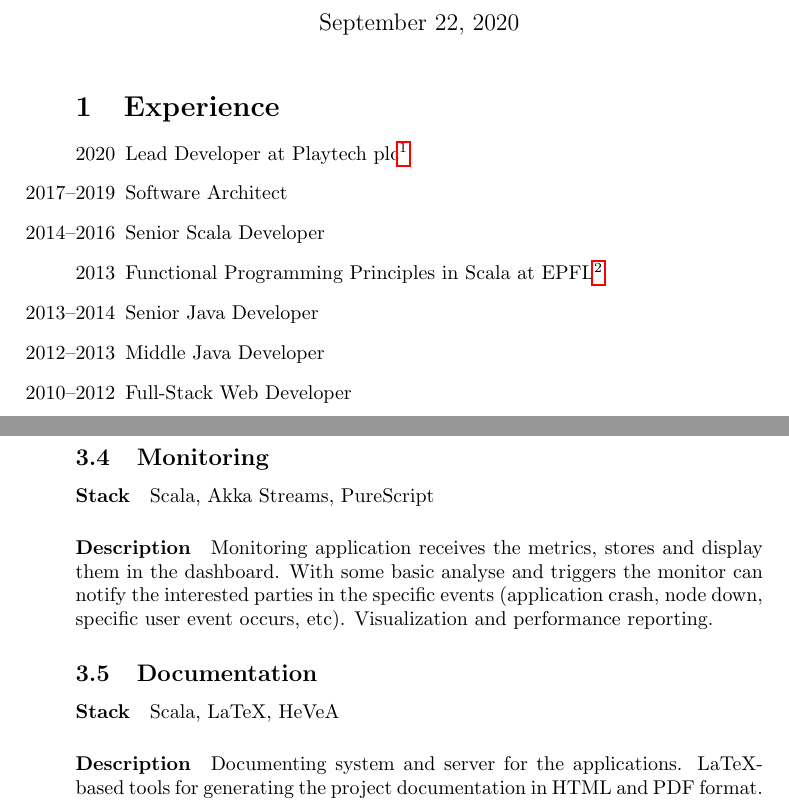
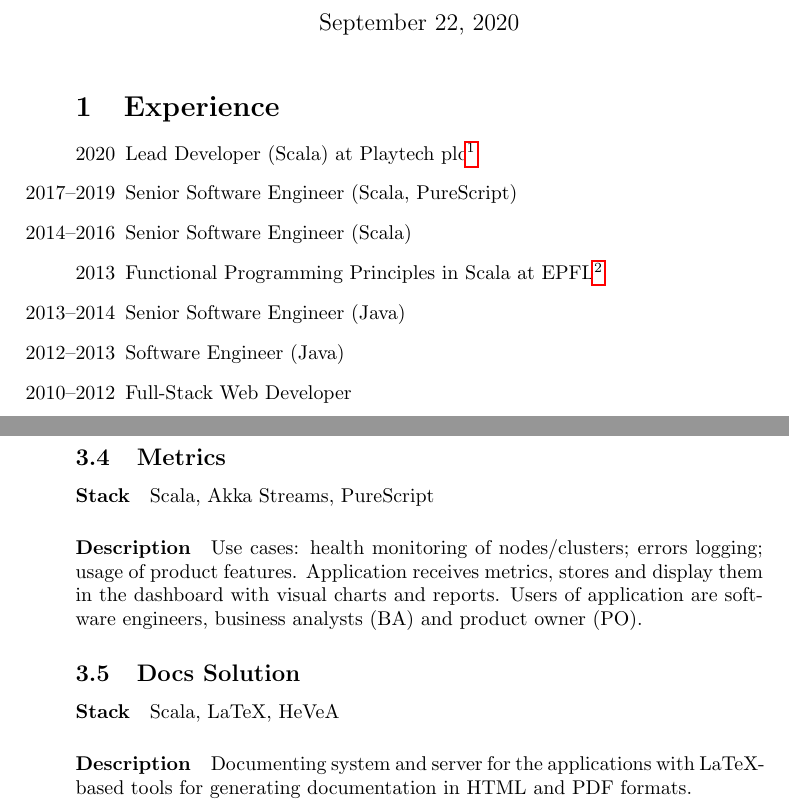
Before and after one commit to tellnobody1/cv, a LaTeX CV (cv.tex): two parts of pages 1 and 3 of 3, joined at a grey line, cut so that both start at the same text. Compiled offline with pdfLaTeX.

Commit message:
fix titles; reword descriptions of projects

```diff
--- a/cv.tex
+++ b/cv.tex
@@ -12,12 +12,12 @@
 
 \section{Experience}
 \begin{itemize}
-  \item[2020] Lead Developer at \footahref{https://www.londonstockexchange.com/stock/PTEC/playtech-plc}{Playtech plc}
-  \item[2017–2019] Software Architect
-  \item[2014–2016] Senior Scala Developer
+  \item[2020] Lead Developer (Scala) at \footahref{https://www.londonstockexchange.com/stock/PTEC/playtech-plc}{Playtech plc}
+  \item[2017–2019] Senior Software Engineer (Scala, PureScript)
+  \item[2014–2016] Senior Software Engineer (Scala)
   \item[2013] Functional Programming Principles in Scala at \footahref{https://www.epfl.ch/en/}{EPFL}
-  \item[2013–2014] Senior Java Developer
-  \item[2012–2013] Middle Java Developer
+  \item[2013–2014] Senior Software Engineer (Java)
+  \item[2012–2013] Software Engineer (Java)
   \item[2010–2012] Full-Stack Web Developer
   \item[2010–2011] English level B2 (CEFR) at \footahref{https://fcourses.com.ua}{FSCFL}
   \item[2006–2012] Applied mathematics (M.S.) at \footahref{https://www.univ.kiev.ua/en/}{TSNUK}
@@ -58,11 +58,11 @@ Application server with streaming idea in its core. The integration layer for se
-\subsection{Monitoring}
+\subsection{Metrics}
 \paragraph{Stack} Scala, Akka Streams, PureScript
 \paragraph{Description}
-Monitoring application receives the metrics, stores and display them in the dashboard. With some basic analyse and triggers the monitor can notify the interested parties in the specific events (application crash, node down, specific user event occurs, etc). Visualization and performance reporting.
+Use cases: health monitoring of nodes/clusters; errors logging; usage of product features. Application receives metrics, stores and display them in the dashboard with visual charts and reports. Users of application are software engineers, business analysts (BA) and product owner (PO).
 
-\subsection{Documentation}
+\subsection{Docs Solution}
 \paragraph{Stack} Scala, LaTeX, HeVeA
 \paragraph{Description}
-Documenting system and server for the applications. LaTeX-based tools for generating the project documentation in HTML and PDF format.
+Documenting system and server for the applications with LaTeX-based tools for generating documentation in HTML and PDF formats.
 % HEVEA \end{divstyle}
 \end{document}
```
Also changed, not shown: print/cv.pdf, cv.tex (12 more changed lines), 1 other file.
